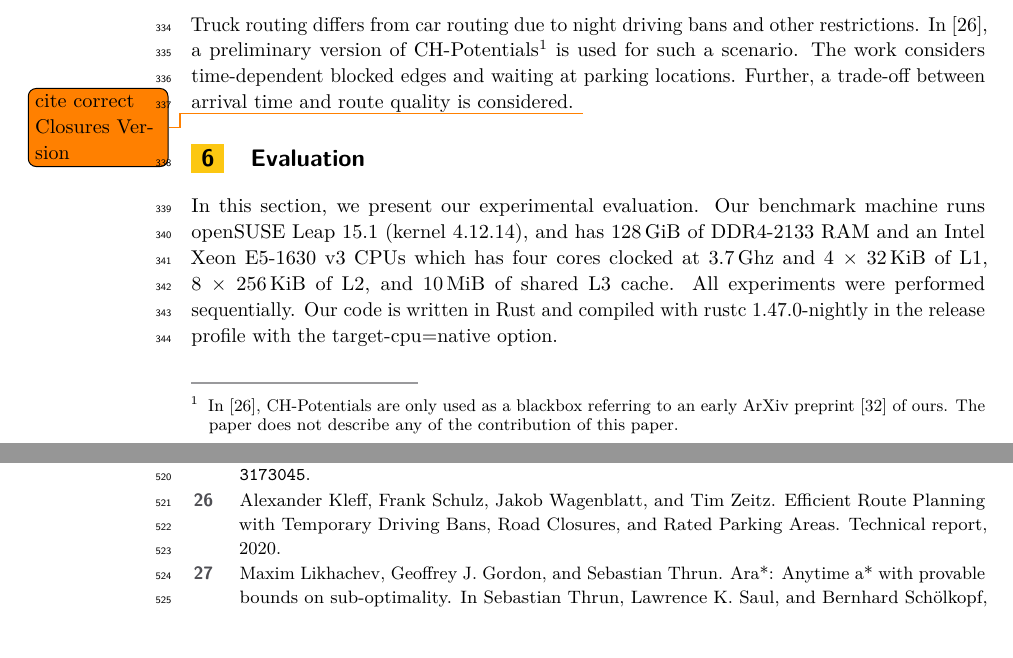
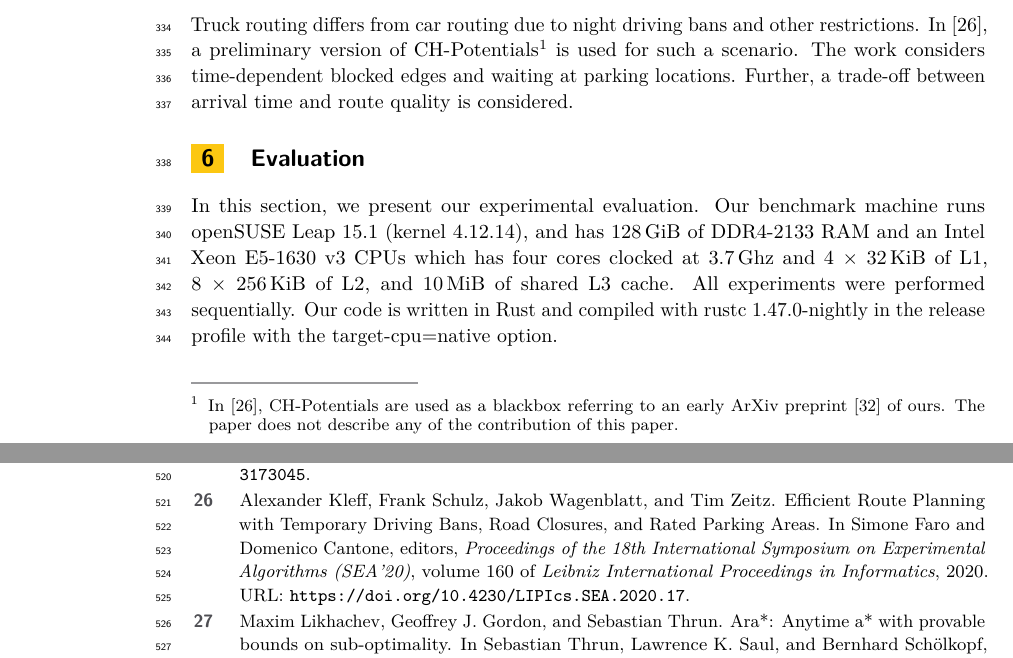
Before and after one commit to kit-algo/ch_potentials, a LaTeX paper (paper/ch_potentials.tex, which reads paper/references.bib): two parts of pages 10 and 16 of 17, joined at a grey line, cut so that both start at the same text, the shorter picture padded with empty space. Compiled offline with pdfLaTeX.

Commit message:
fix citations

```diff
--- a/paper/ch_potentials.tex
+++ b/paper/ch_potentials.tex
@@ -590,13 +590,12 @@ We focus on evaluating CH-Potentials as a building block in the two-phase setup.
 \subsection{Temporary Driving Bans}
 
 Truck routing differs from car routing due to night driving bans and other restrictions.
-In~\cite{kswz-erptd-20}, a preliminary version of CH-Potentials\footnote{
-In~\cite{kswz-erptd-20}, CH-Potentials are only used as a blackbox referring to an early ArXiv preprint~\cite{strasser2019perfect} of ours.
+In~\cite{kswz-erptd-p-20}, a preliminary version of CH-Potentials\footnote{
+In~\cite{kswz-erptd-p-20}, CH-Potentials are used as a blackbox referring to an early ArXiv preprint~\cite{strasser2019perfect} of ours.
 The paper does not describe any of the contribution of this paper.
 } is used for such a scenario.
 The work considers time-dependent blocked edges and waiting at parking locations.
 Further, a trade-off between arrival time and route quality is considered.
-\todo{cite correct Closures Version}
 
 \section{Evaluation}
 
--- a/paper/references.bib
+++ b/paper/references.bib
@@ -160,6 +160,12 @@ YEAR = {2017}
 AUTHOR = {Alexander Kleff and Frank Schulz and Jakob Wagenblatt and Tim Zeitz},
-TITLE = {{Efficient Route Planning with Temporary Driving Bans, Road Closures, and Rated Parking Areas}},
-URL_ = {https://arxiv.org/abs/2004.09163},
-YEAR = {2020}
+TITLE = {{Efficient Route Planning with Temporary Driving Bans, Road Closures, and Rated Parking Areas.}},
+EDITOR = {Simone Faro and Domenico Cantone},
+BOOKTITLE = {Proceedings of the 18th International Symposium on Experimental Algorithms (SEA'20)},
+KEY = {SEA'20},
+SERIES = {Leibniz International Proceedings in Informatics},
+VOLUME = {160},
+YEAR = {2020},
+PDF = {https://drops.dagstuhl.de/opus/volltexte/2020/12091/pdf/LIPIcs-SEA-2020-17.pdf},
+URL = {https://doi.org/10.4230/LIPIcs.SEA.2020.17}
 }
 
@@ -171,3 +178,5 @@ YEAR = {2019}
+SERIES = {Leibniz International Proceedings in Informatics},
+YEAR = {2020}
 }
 
 @ARTICLE{bdgwz-sfpcs-19,
```
Also changed, not shown: paper/ch_potentials.tex (6 more changed lines), paper/references.bib (9 more changed lines).
